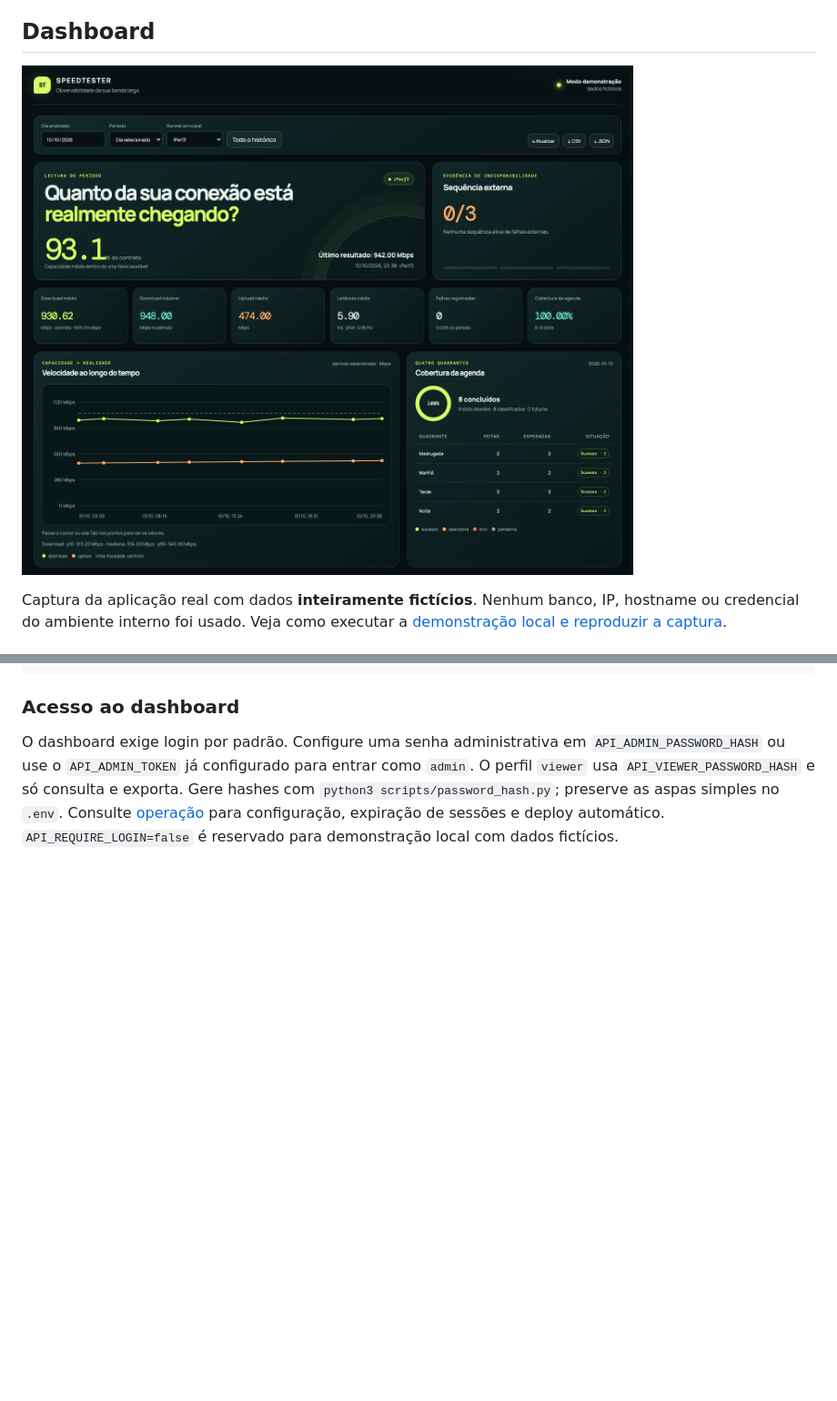
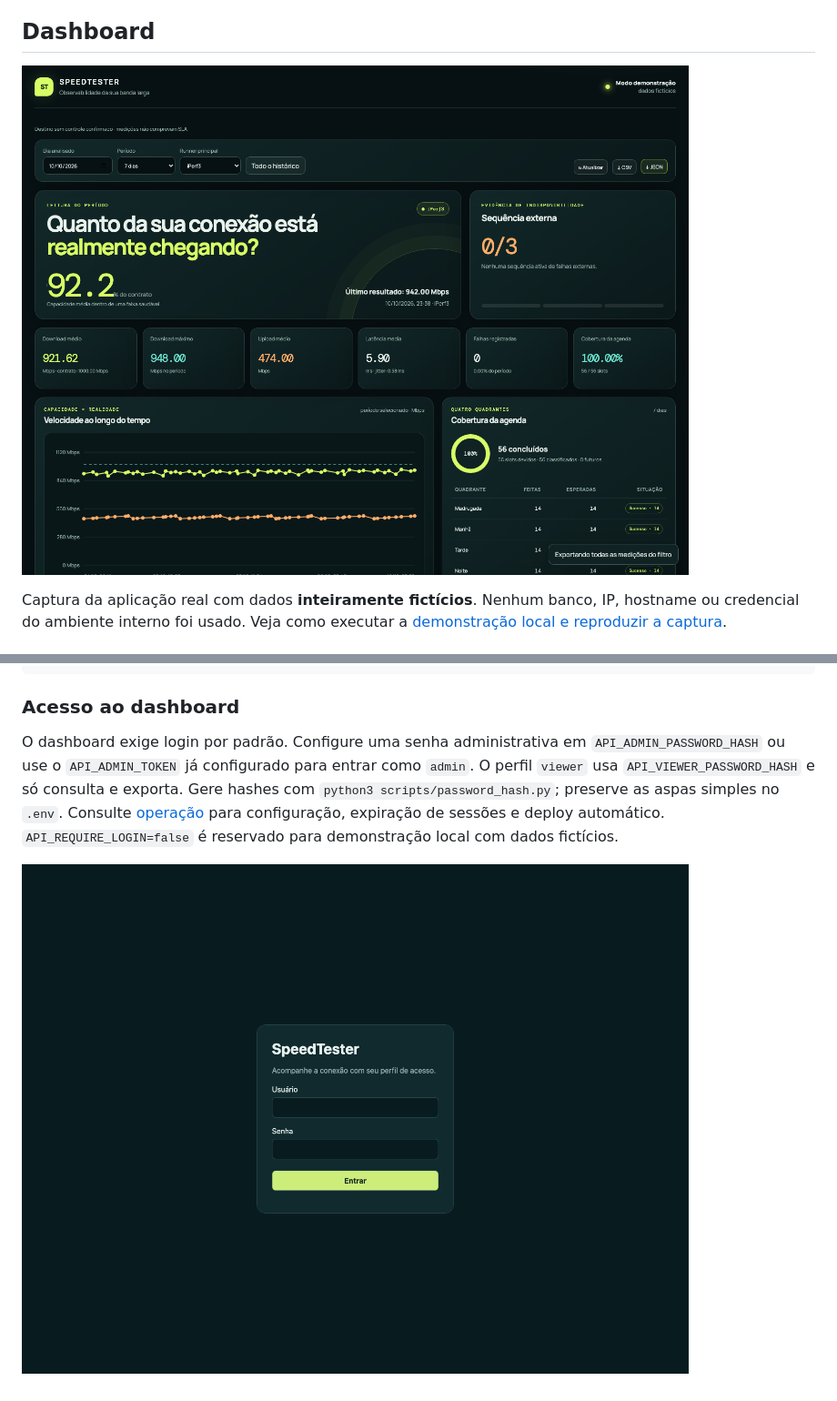
Before and after one commit to ecarara/SpeedTester, a Markdown page: README.md, 2 parts joined by grey strips. Shown at 91% size. GitHub-like rendering; pictures changed too: docs/images/dashboard.png, docs/images/login.png (added); blank space fills up the shorter version.

```diff
--- a/README.md
+++ b/README.md
@@ -256,3 +256,5 @@ exporta. Gere hashes com `python3 scripts/password_hash.py`; preserve as aspas
 simples no `.env`. Consulte [operação](docs/operations.md) para configuração,
 expiração de sessões e deploy automático. `API_REQUIRE_LOGIN=false` é reservado
 para demonstração local com dados fictícios.
+
+![Tela de login, sem credenciais preenchidas](docs/images/login.png)
```
Also changed, not shown: CHANGELOG.md (+1 -1 lines), 5 other files.
